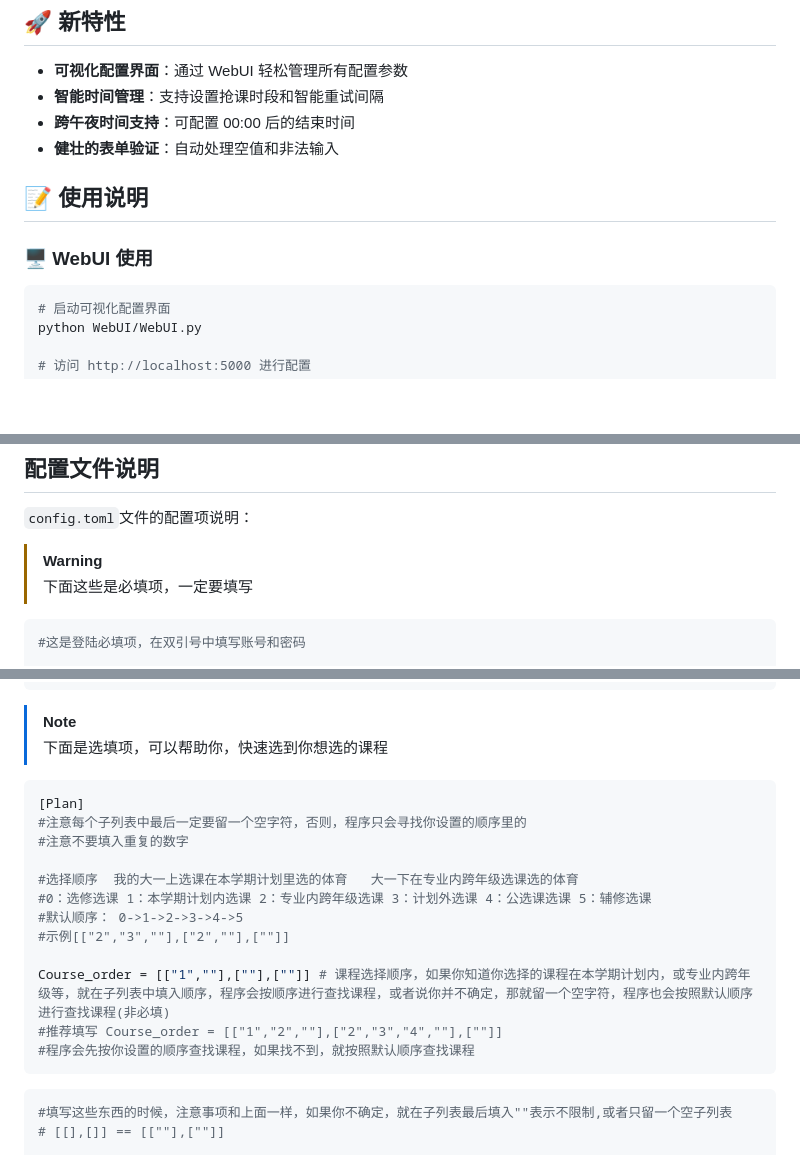
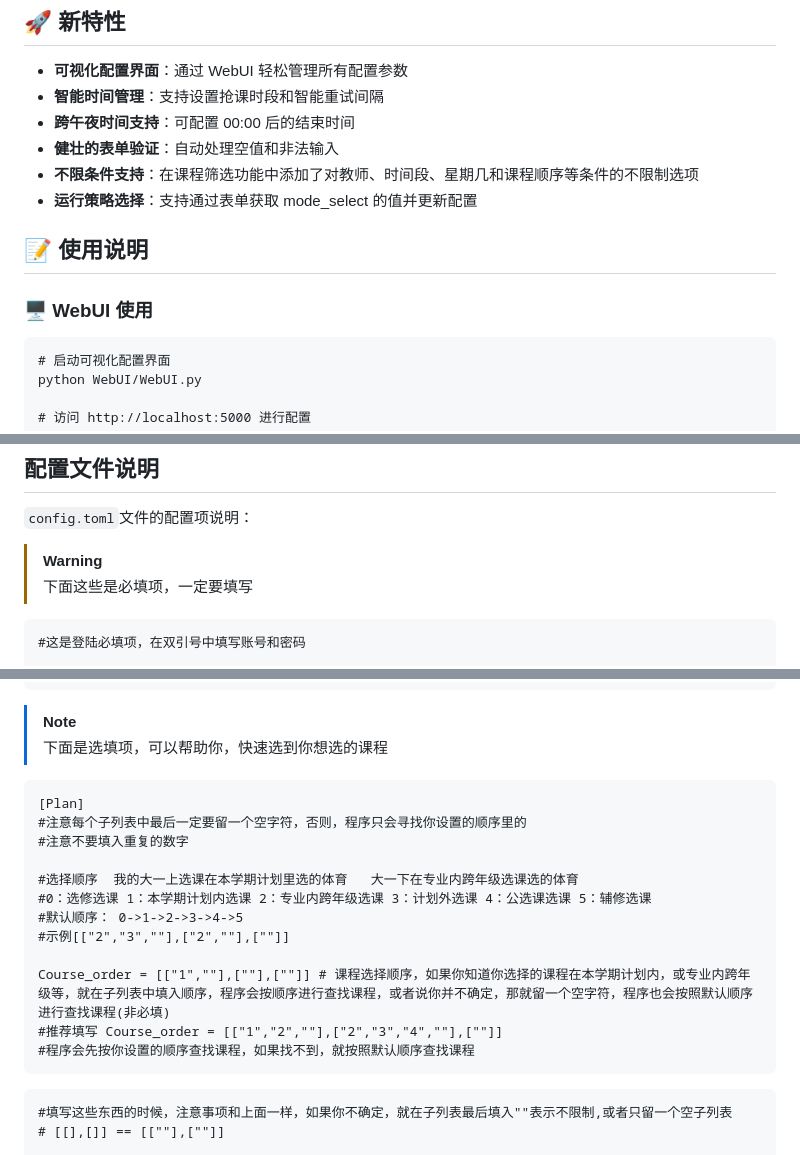
Before and after one commit to AuroBreeze/QFNUClassSelector, a Markdown page: README.md, 3 parts joined by grey strips. Rendered like a GitHub page; blank space fills up the shorter version.

````diff
--- a/README.md
+++ b/README.md
@@ -30,11 +30,13 @@ QFNUClassSelector 是一个使用Python实现的抢课脚本，专门针对曲
 - **智能时间管理**：支持设置抢课时段和智能重试间隔
 - **跨午夜时间支持**：可配置 00:00 后的结束时间
 - **健壮的表单验证**：自动处理空值和非法输入
+- **不限条件支持**：在课程筛选功能中添加了对教师、时间段、星期几和课程顺序等条件的不限制选项
+- **运行策略选择**：支持通过表单获取 mode_select 的值并更新配置
 
 ## 📝 使用说明
 
 ### 🖥️ WebUI 使用
-```bash
+```
 # 启动可视化配置界面
 python WebUI/WebUI.py
 
@@ -81,7 +83,7 @@ python WebUI/WebUI.py
 >
 > 下面这些是必填项，一定要填写
 
-```toml
+```
 #这是登陆必填项，在双引号中填写账号和密码
 
 [Server] #账号与密码,支持多账号进行抢课
@@ -101,7 +103,7 @@ End_time = "09:10:00" # 定时任务结束时间，结束后自动启用END模
 >
 > 下面是选填项，可以帮助你，快速选到你想选的课程
 
-```toml
+```
 [Plan]
 #注意每个子列表中最后一定要留一个空字符，否则，程序只会寻找你设置的顺序里的
 #注意不要填入重复的数字
@@ -116,7 +118,7 @@ Course_order = [["1",""],[""],[""]] # 课程选择顺序，如果你知道你选
 #程序会先按你设置的顺序查找课程，如果找不到，就按照默认顺序查找课程
 ```
 
-```toml
+```
 #填写这些东西的时候，注意事项和上面一样，如果你不确定，就在子列表最后填入""表示不限制,或者只留一个空子列表
 # [[],[]] == [[""],[""]]
 
````
Also changed, not shown: Relase.md (deleted, +0 -27 lines), Release.md (added, +35 -0 lines).
